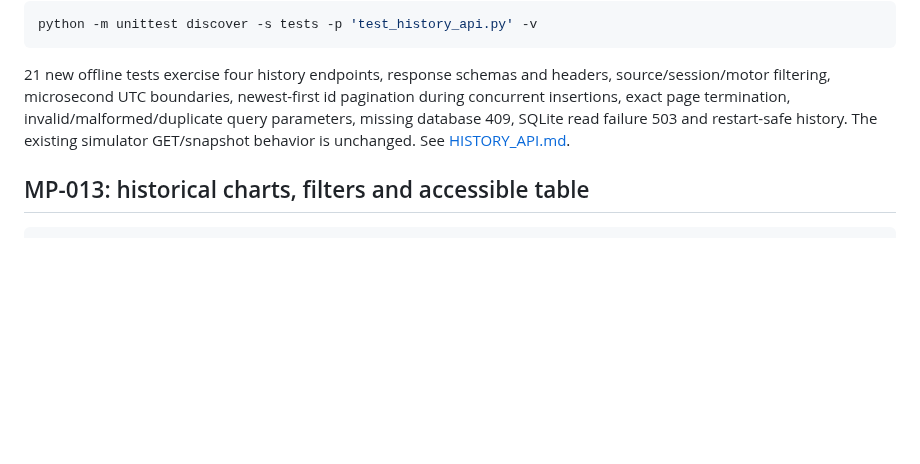
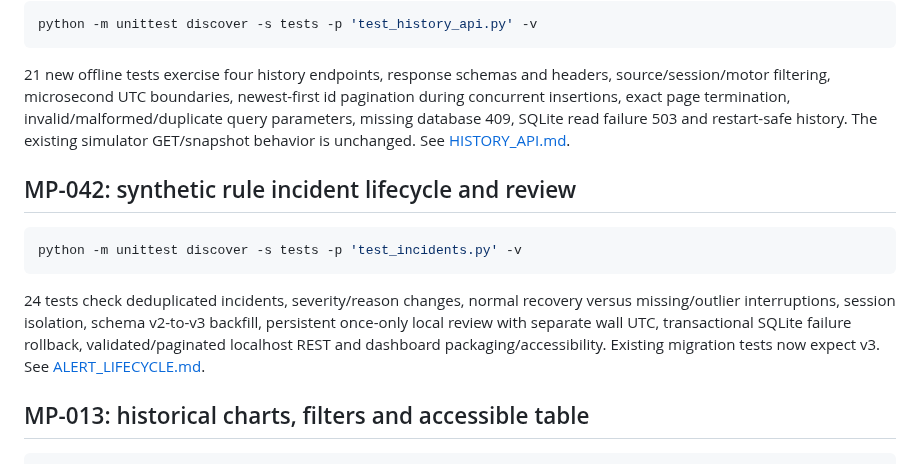
Before and after one commit to yousseffaouzi/MotorPulse-AI, a Markdown page: docs/TESTING.md, the part around the change. GitHub-like rendering; blank space fills up the shorter version.

Commit message:
docs(mp-042): synthetic rule incident lifecycle and safe review APIs

````diff
--- a/docs/TESTING.md
+++ b/docs/TESTING.md
@@ -211,6 +211,14 @@ python -m unittest discover -s tests -p 'test_history_api.py' -v
 
 21 new offline tests exercise four history endpoints, response schemas and headers, source/session/motor filtering, microsecond UTC boundaries, newest-first id pagination during concurrent insertions, exact page termination, invalid/malformed/duplicate query parameters, missing database 409, SQLite read failure 503 and restart-safe history. The existing simulator GET/snapshot behavior is unchanged. See [HISTORY_API.md](HISTORY_API.md).
 
+## MP-042: synthetic rule incident lifecycle and review
+
+```bash
+python -m unittest discover -s tests -p 'test_incidents.py' -v
+```
+
+24 tests check deduplicated incidents, severity/reason changes, normal recovery versus missing/outlier interruptions, session isolation, schema v2-to-v3 backfill, persistent once-only local review with separate wall UTC, transactional SQLite failure rollback, validated/paginated localhost REST and dashboard packaging/accessibility. Existing migration tests now expect v3. See [ALERT_LIFECYCLE.md](ALERT_LIFECYCLE.md).
+
 ## MP-013: historical charts, filters and accessible table
 
 ```bash
````
